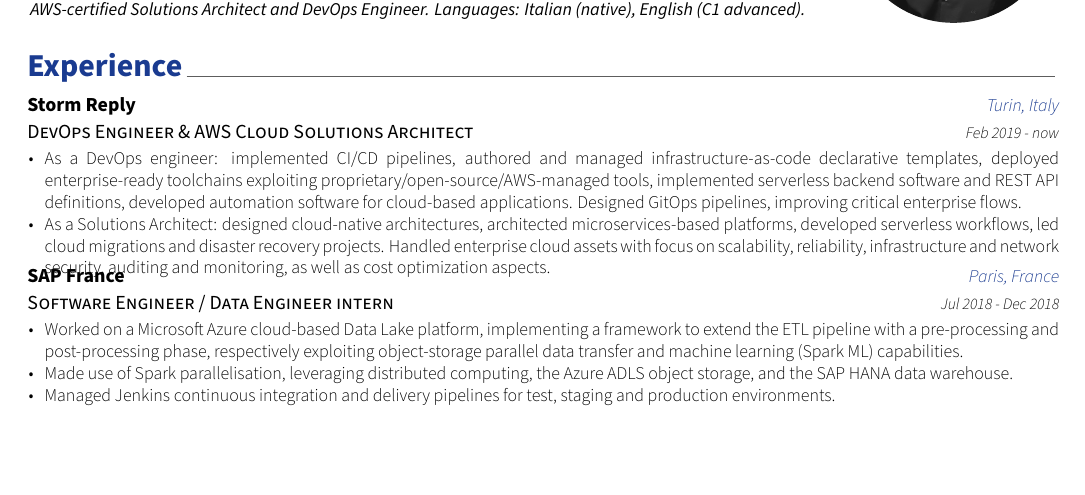
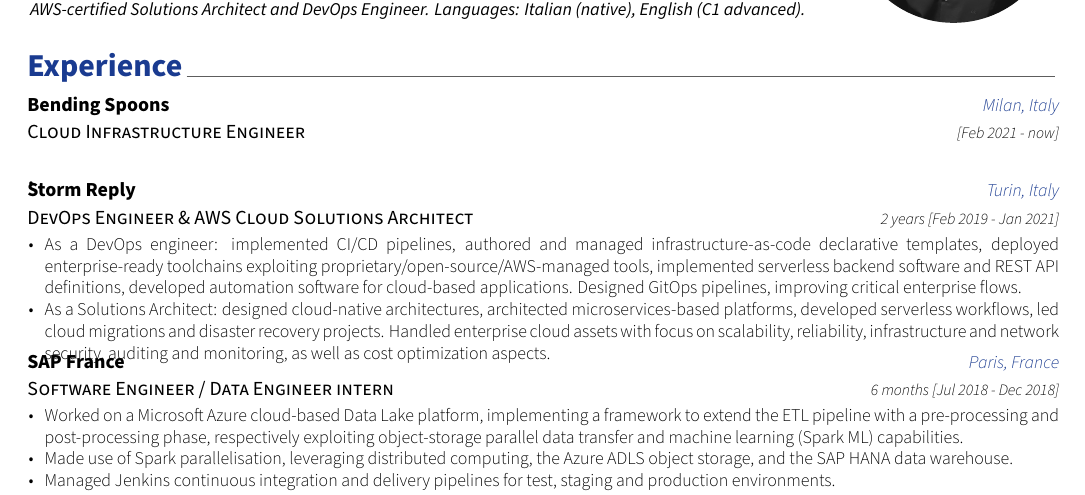
Before and after one commit to claudioscalzo/cv, a LaTeX CV (cv.tex, which reads resume/experience.tex): part of the page before the commit and part of page 1 of 2 after it, cut so that both start at the same text, the shorter picture padded with empty space. Compiled offline with XeLaTeX.

Commit message:
update experience

```diff
--- a/resume/experience.tex
+++ b/resume/experience.tex
@@ -12,10 +12,21 @@
 
 %---------------------------------------------------------
   \cventry
+    {Cloud Infrastructure Engineer} % Job title
+    {Bending Spoons} % Organization
+    {Milan, Italy} % Location
+    {[Feb 2021 - now]} % Date(s)
+    {
+        \begin{cvitems} % Description(s) of tasks/responsibilities
+\item
+        \end{cvitems}
+    }
+
+  \cventry
     {DevOps Engineer \& AWS Cloud Solutions Architect} % Job title
     {Storm Reply} % Organization
     {Turin, Italy} % Location
-    {Feb 2019 - now} % Date(s)
+    {2 years [Feb 2019 - Jan 2021]} % Date(s)
     {
         \begin{cvitems} % Description(s) of tasks/responsibilities
 \item As a DevOps engineer: implemented CI/CD pipelines, authored and managed infrastructure-as-code declarative templates, deployed enterprise-ready toolchains exploiting proprietary/open-source/AWS-managed tools, implemented serverless backend software and REST API definitions, developed automation software for cloud-based applications. Designed GitOps pipelines, improving critical enterprise flows.
@@ -27,7 +38,7 @@
     {Software Engineer / Data Engineer intern} % Job title
     {SAP France} % Organization
     {Paris, France} % Location
-    {Jul 2018 - Dec 2018} % Date(s)
+    {6 months [Jul 2018 - Dec 2018]} % Date(s)
     {
       \begin{cvitems} % Description(s) of tasks/responsibilities
 \item Worked on a Microsoft Azure cloud-based Data Lake platform, implementing a framework to extend the ETL pipeline with a pre-processing and post-processing phase, respectively exploiting object-storage parallel data transfer and machine learning (Spark ML) capabilities.
```
Also changed, not shown: cv.pdf, 1 other file.
